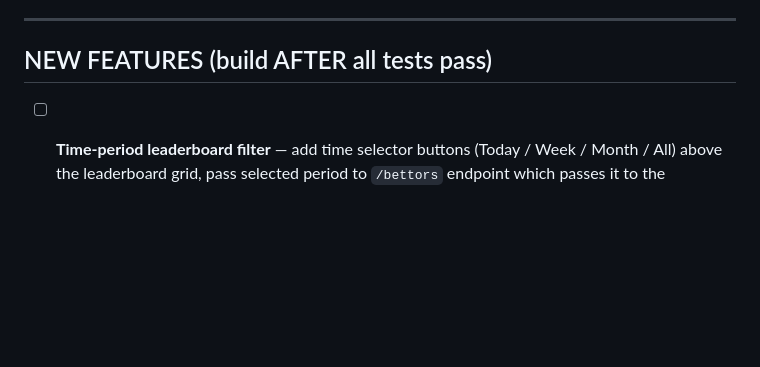
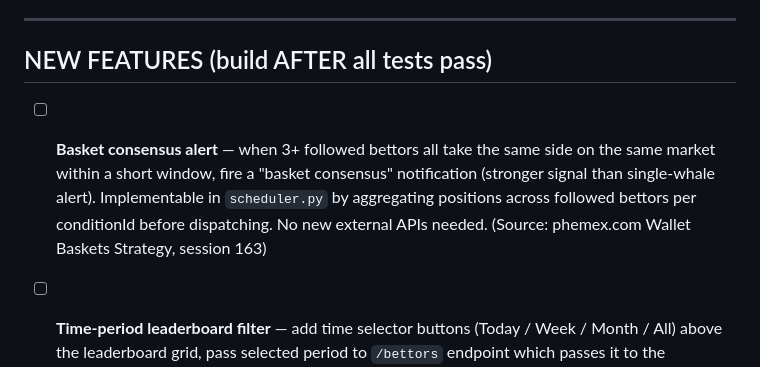
Before and after one commit to Arshiaheravi/polyedge, a Markdown page: autoagent/memory/backlog.md, the part around the change. Drawn GitHub-style; blank space fills up the shorter version.

```diff
--- a/autoagent/memory/backlog.md
+++ b/autoagent/memory/backlog.md
@@ -46,6 +46,8 @@ These tasks are a structural code review — not testing functionality, but read
 
 ## NEW FEATURES (build AFTER all tests pass)
 
+- [ ] **Basket consensus alert** — when 3+ followed bettors all take the same side on the same market within a short window, fire a "basket consensus" notification (stronger signal than single-whale alert). Implementable in `scheduler.py` by aggregating positions across followed bettors per conditionId before dispatching. No new external APIs needed. (Source: phemex.com Wallet Baskets Strategy, session 163)
+
 - [ ] **Time-period leaderboard filter** — add time selector buttons (Today / Week / Month / All) above the leaderboard grid, pass selected period to `/bettors` endpoint which passes it to the Polymarket API (`?sortBy=profit&timeframe=weekly` etc.). Polymarket's own leaderboard has this filter — users who come from Polymarket will immediately expect it. Show who's been profitable THIS WEEK, not just all-time. TIER GATE: none (competitive baseline feature). (Source: Polymarket leaderboard research session 153)
 
 - [ ] **Category-specific leaderboard filter** — let users filter the leaderboard by market category (crypto/politics/sports/mentions) matching Polymarket's native categories; show per-category win rate badge on bettor cards (e.g. "95% in politics"). Competitor Polymarket Analytics (Primo Data) offers this as differentiating free feature. Add category filter chips above the leaderboard grid. TIER GATE: Free/Basic/VIP (no gate — competitive baseline).
```
Also changed, not shown: autoagent/brain/sources.md (+3 -0 lines), autoagent/skills/rate-limiting.md (+3 -2 lines).
